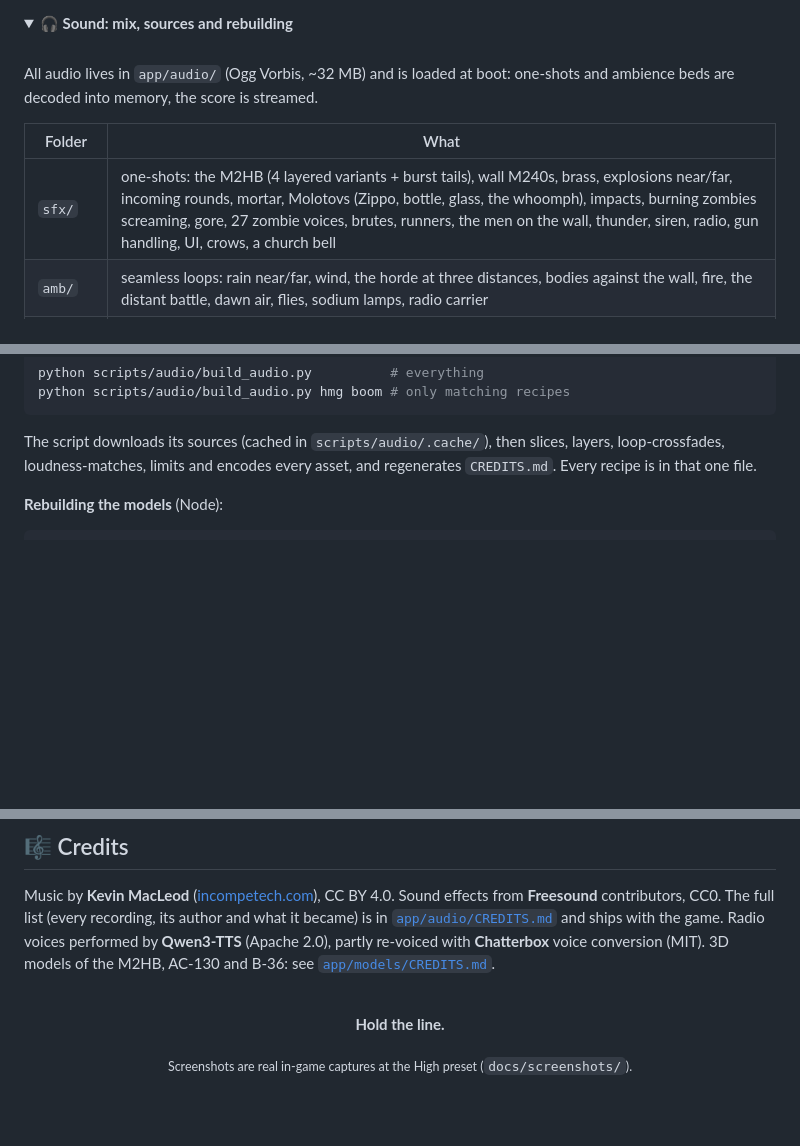
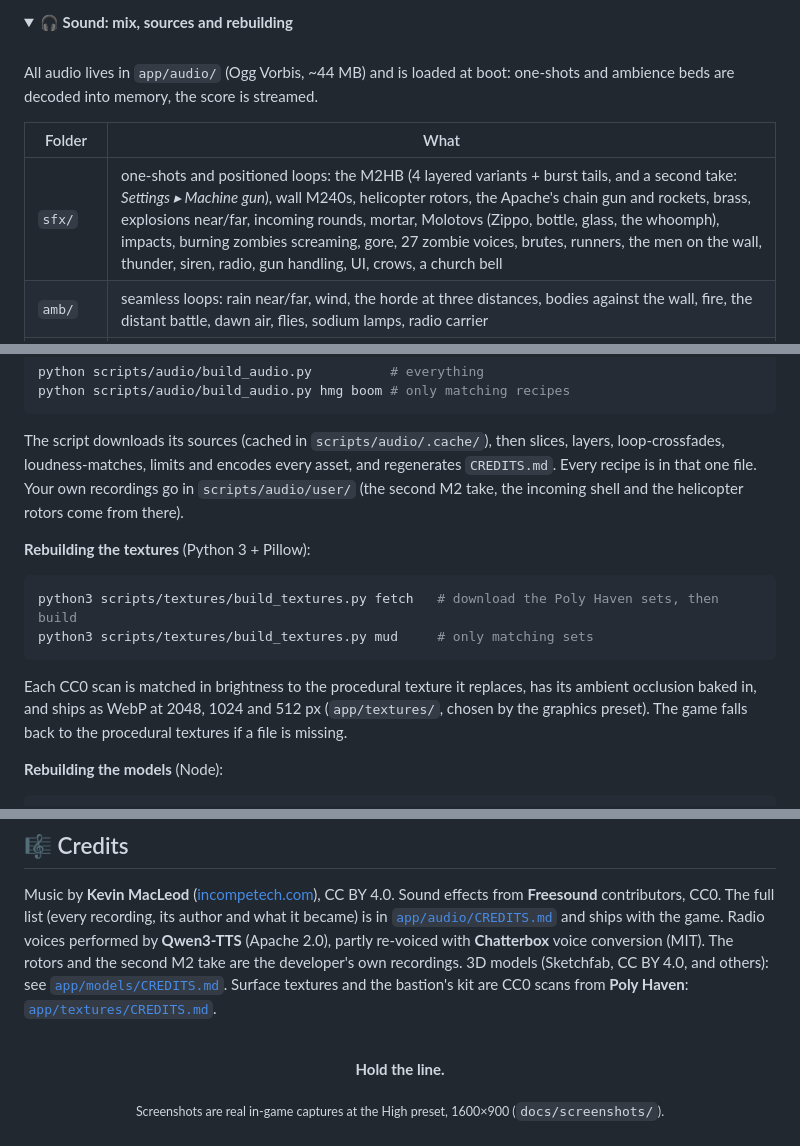
Before and after one commit to AlexFedchin/LastBastion, a Markdown page: README.md, 3 parts joined by grey strips. Rendered like a GitHub page; folded sections open; blank space fills up the shorter version.

````diff
--- a/README.md
+++ b/README.md
@@ -232,12 +228,12 @@ tests/smoke/     offscreen smoke tests
 
 <br>
 
-All audio lives in `app/audio/` (Ogg Vorbis, ~32 MB) and is loaded at boot: one-shots and ambience
+All audio lives in `app/audio/` (Ogg Vorbis, ~44 MB) and is loaded at boot: one-shots and ambience
 beds are decoded into memory, the score is streamed.
 
 | Folder | What |
 |---|---|
-| `sfx/` | one-shots: the M2HB (4 layered variants + burst tails), wall M240s, brass, explosions near/far, incoming rounds, mortar, Molotovs (Zippo, bottle, glass, the whoomph), impacts, burning zombies screaming, gore, 27 zombie voices, brutes, runners, the men on the wall, thunder, siren, radio, gun handling, UI, crows, a church bell |
+| `sfx/` | one-shots and positioned loops: the M2HB (4 layered variants + burst tails, and a second take: *Settings ▸ Machine gun*), wall M240s, helicopter rotors, the Apache's chain gun and rockets, brass, explosions near/far, incoming rounds, mortar, Molotovs (Zippo, bottle, glass, the whoomph), impacts, burning zombies screaming, gore, 27 zombie voices, brutes, runners, the men on the wall, thunder, siren, radio, gun handling, UI, crows, a church bell |
 | `amb/` | seamless loops: rain near/far, wind, the horde at three distances, bodies against the wall, fire, the distant battle, dawn air, flies, sodium lamps, radio carrier |
 | `music/` | the score: menu, two night drones, two percussion layers that follow the pressure on the wall, the tide, dawn, resupply, the fall, victory |
 | `voice/` | every radio line, spoken and run through a radio chain, and the dawn chronicle, narrated clean at 24 kHz (`lines.json` maps speaker + text to a take) |
@@ -256,7 +252,19 @@ python scripts/audio/build_audio.py hmg boom # only matching recipes
 
 The script downloads its sources (cached in `scripts/audio/.cache/`), then slices, layers,
 loop-crossfades, loudness-matches, limits and encodes every asset, and regenerates `CREDITS.md`.
-Every recipe is in that one file.
+Every recipe is in that one file. Your own recordings go in `scripts/audio/user/` (the second M2 take,
+the incoming shell and the helicopter rotors come from there).
+
+**Rebuilding the textures** (Python 3 + Pillow):
+
+```bash
+python3 scripts/textures/build_textures.py fetch   # download the Poly Haven sets, then build
+python3 scripts/textures/build_textures.py mud     # only matching sets
+```
+
+Each CC0 scan is matched in brightness to the procedural texture it replaces, has its ambient
+occlusion baked in, and ships as WebP at 2048, 1024 and 512 px (`app/textures/`, chosen by the
+graphics preset). The game falls back to the procedural textures if a file is missing.
 
 **Rebuilding the models** (Node):
 
@@ -389,7 +398,9 @@ Music by **Kevin MacLeod** ([incompetech.com](https://incompetech.com)), CC BY 4
 Sound effects from **Freesound** contributors, CC0. The full list (every recording, its author and
 what it became) is in [`app/audio/CREDITS.md`](app/audio/CREDITS.md) and ships with the game.
 Radio voices performed by **Qwen3-TTS** (Apache 2.0), partly re-voiced with **Chatterbox** voice conversion (MIT).
-3D models of the M2HB, AC-130 and B-36: see [`app/models/CREDITS.md`](app/models/CREDITS.md).
+The rotors and the second M2 take are the developer's own recordings.
+3D models (Sketchfab, CC BY 4.0, and others): see [`app/models/CREDITS.md`](app/models/CREDITS.md).
+Surface textures and the bastion's kit are CC0 scans from **Poly Haven**: [`app/textures/CREDITS.md`](app/textures/CREDITS.md).
 
 <div align="center">
 
@@ -397,6 +408,6 @@ Radio voices performed by **Qwen3-TTS** (Apache 2.0), partly re-voiced with **Ch
 
 **Hold the line.**
 
-<sub>Screenshots are real in-game captures at the High preset (`docs/screenshots/`).</sub>
+<sub>Screenshots are real in-game captures at the High preset, 1600×900 (`docs/screenshots/`).</sub>
 
 </div>
````
Also changed, not shown: other parts of README.md (+44 -47 lines), docs/screenshots/arty.jpg, docs/screenshots/banner.jpg, docs/screenshots/bombers.jpg (added), docs/screenshots/bombing.jpg (added), docs/screenshots/gunships.jpg (added), docs/screenshots/horde.jpg.
